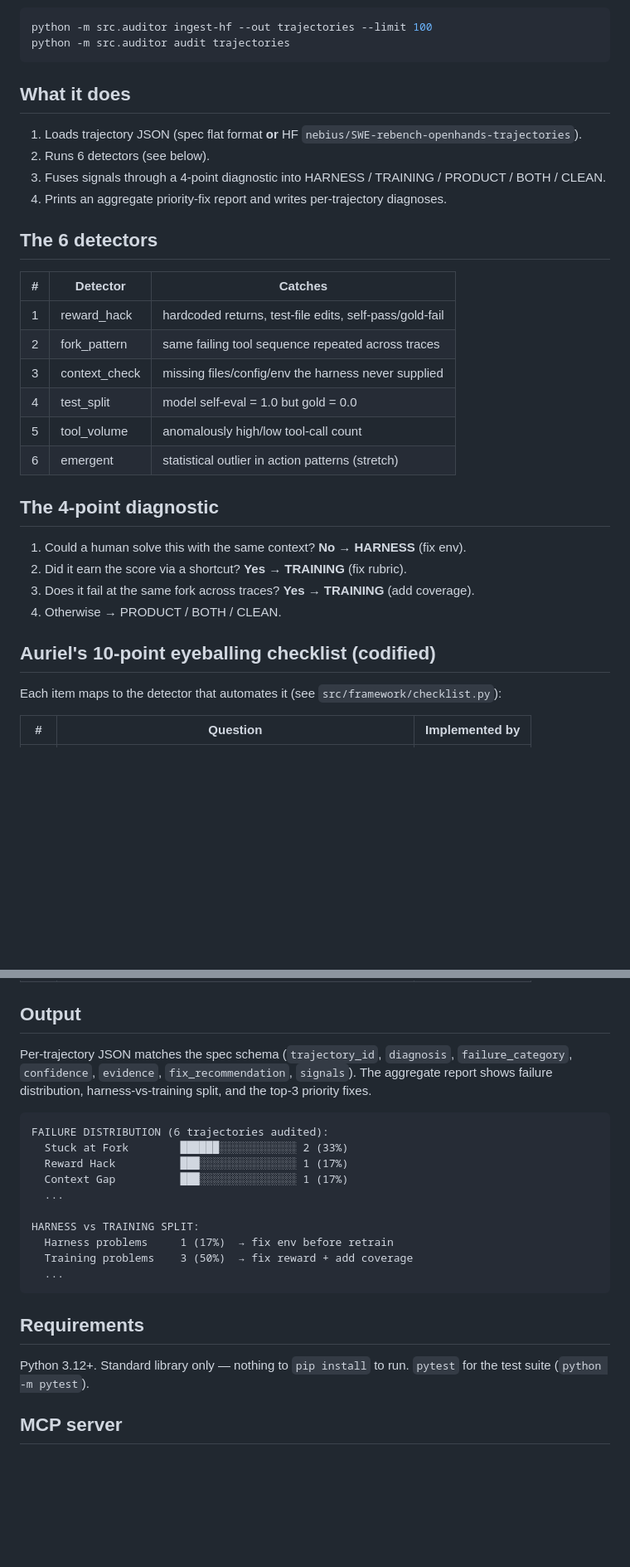
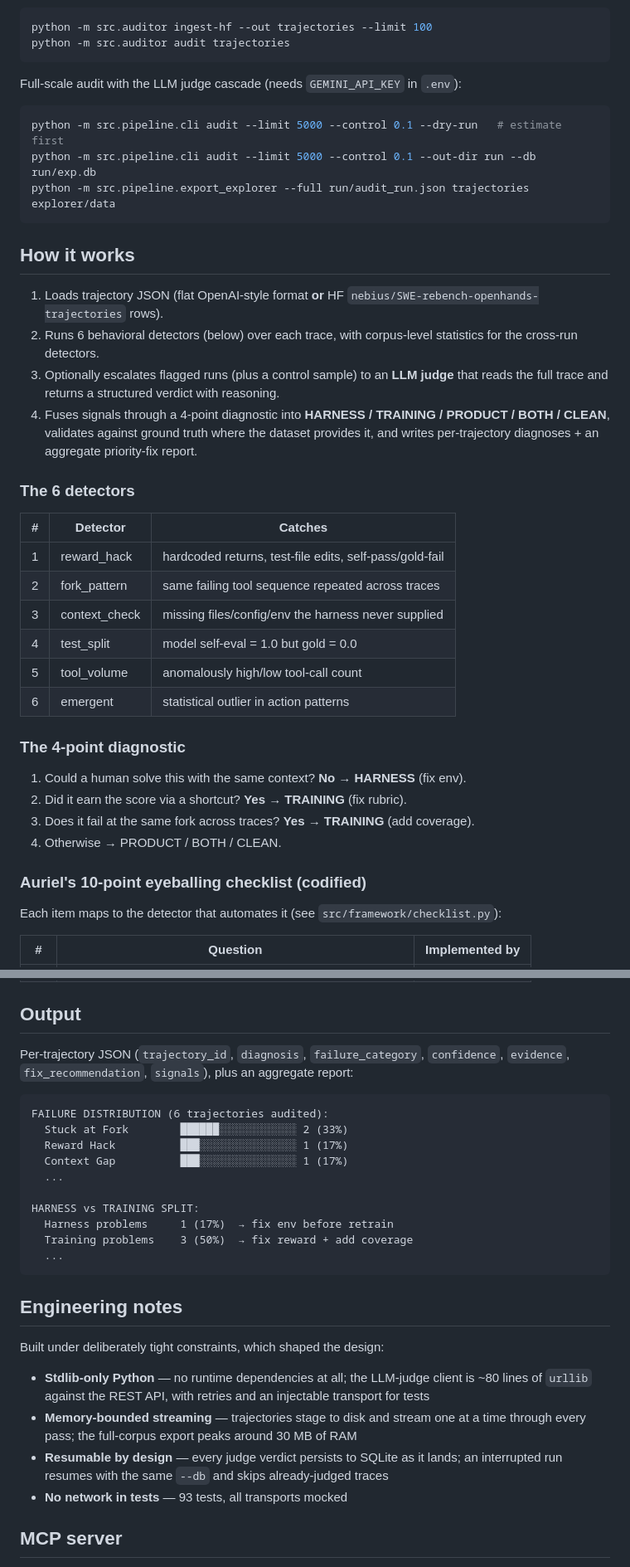
Before and after one commit to abhid1234/rl-trajectory-auditor, a Markdown page: README.md, 2 parts joined by grey strips. Shown at 83% size. GitHub-like rendering; blank space fills up the shorter version.

````diff
--- a/README.md
+++ b/README.md
@@ -29,14 +76,26 @@ python -m src.auditor ingest-hf --out trajectories --limit 100
 python -m src.auditor audit trajectories
 ```
 
-## What it does
+Full-scale audit with the LLM judge cascade (needs `GEMINI_API_KEY` in `.env`):
 
-1. Loads trajectory JSON (spec flat format **or** HF `nebius/SWE-rebench-openhands-trajectories`).
-2. Runs 6 detectors (see below).
-3. Fuses signals through a 4-point diagnostic into HARNESS / TRAINING / PRODUCT / BOTH / CLEAN.
-4. Prints an aggregate priority-fix report and writes per-trajectory diagnoses.
+```bash
+python -m src.pipeline.cli audit --limit 5000 --control 0.1 --dry-run   # estimate first
+python -m src.pipeline.cli audit --limit 5000 --control 0.1 --out-dir run --db run/exp.db
+python -m src.pipeline.export_explorer --full run/audit_run.json trajectories explorer/data
+```
 
-## The 6 detectors
+## How it works
+
+1. Loads trajectory JSON (flat OpenAI-style format **or** HF `nebius/SWE-rebench-openhands-trajectories` rows).
+2. Runs 6 behavioral detectors (below) over each trace, with corpus-level statistics for the
+   cross-run detectors.
+3. Optionally escalates flagged runs (plus a control sample) to an **LLM judge** that reads the
+   full trace and returns a structured verdict with reasoning.
+4. Fuses signals through a 4-point diagnostic into **HARNESS / TRAINING / PRODUCT / BOTH / CLEAN**,
+   validates against ground truth where the dataset provides it, and writes per-trajectory
+   diagnoses + an aggregate priority-fix report.
+
+### The 6 detectors
 
 | # | Detector | Catches |
 |---|----------|---------|
@@ -45,16 +104,16 @@ python -m src.auditor audit trajectories
 | 3 | context_check | missing files/config/env the harness never supplied |
 | 4 | test_split | model self-eval = 1.0 but gold = 0.0 |
 | 5 | tool_volume | anomalously high/low tool-call count |
-| 6 | emergent | statistical outlier in action patterns (stretch) |
+| 6 | emergent | statistical outlier in action patterns |
 
-## The 4-point diagnostic
+### The 4-point diagnostic
 
 1. Could a human solve this with the same context? **No → HARNESS** (fix env).
 2. Did it earn the score via a shortcut? **Yes → TRAINING** (fix rubric).
 3. Does it fail at the same fork across traces? **Yes → TRAINING** (add coverage).
 4. Otherwise → PRODUCT / BOTH / CLEAN.
 
-## Auriel's 10-point eyeballing checklist (codified)
+### Auriel's 10-point eyeballing checklist (codified)
 
 Each item maps to the detector that automates it (see `src/framework/checklist.py`):
 
@@ -73,10 +132,8 @@ Each item maps to the detector that automates it (see `src/framework/checklist.p
 
 ## Output
 
-Per-trajectory JSON matches the spec schema (`trajectory_id`, `diagnosis`,
-`failure_category`, `confidence`, `evidence`, `fix_recommendation`, `signals`).
-The aggregate report shows failure distribution, harness-vs-training split, and
-the top-3 priority fixes.
+Per-trajectory JSON (`trajectory_id`, `diagnosis`, `failure_category`, `confidence`,
+`evidence`, `fix_recommendation`, `signals`), plus an aggregate report:
 
 ```
 FAILURE DISTRIBUTION (6 trajectories audited):
@@ -91,10 +148,17 @@ HARNESS vs TRAINING SPLIT:
   ...
 ```
 
-## Requirements
+## Engineering notes
 
-Python 3.12+. Standard library only — nothing to `pip install` to run. `pytest`
-for the test suite (`python -m pytest`).
+Built under deliberately tight constraints, which shaped the design:
+
+- **Stdlib-only Python** — no runtime dependencies at all; the LLM-judge client is ~80 lines
+  of `urllib` against the REST API, with retries and an injectable transport for tests
+- **Memory-bounded streaming** — trajectories stage to disk and stream one at a time through
+  every pass; the full-corpus export peaks around 30 MB of RAM
+- **Resumable by design** — every judge verdict persists to SQLite as it lands; an interrupted
+  run resumes with the same `--db` and skips already-judged traces
+- **No network in tests** — 93 tests, all transports mocked
 
 ## MCP server
 
````
Also changed, not shown: other parts of README.md (+64 -11 lines).
